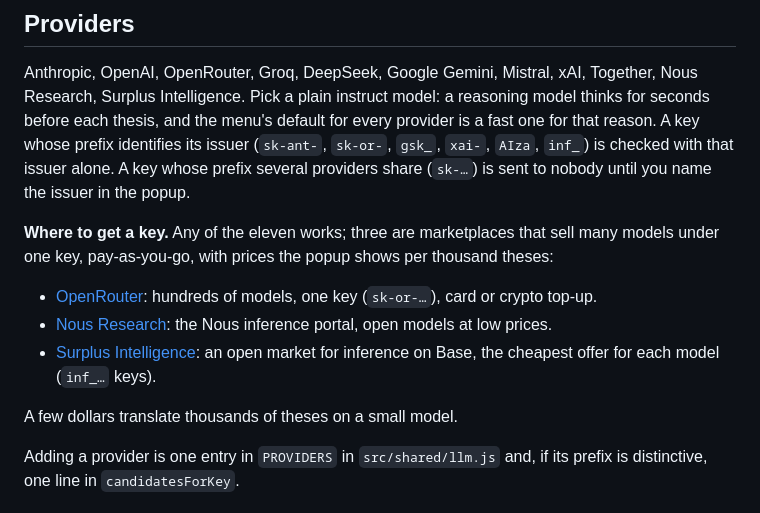
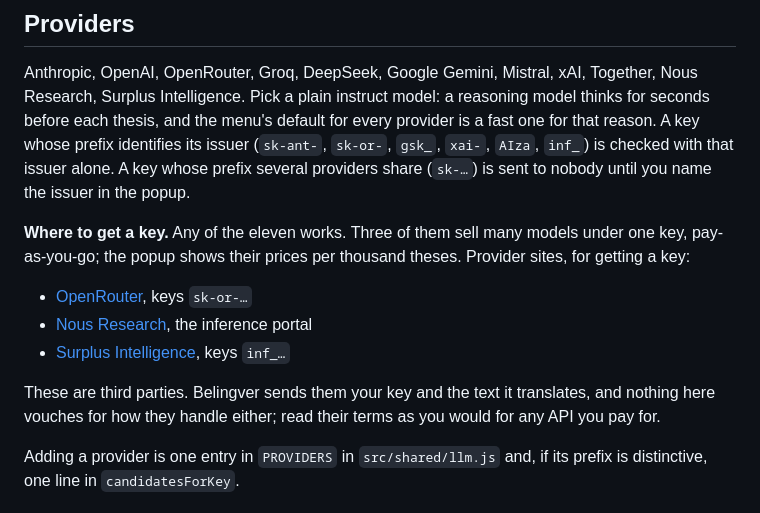
Before and after one commit to exsiway/belingver, a Markdown page: README.md, the part around the change. Rendered like a GitHub page.

Commit message:
README: provider links are provider links

```diff
--- a/README.md
+++ b/README.md
@@ -133,18 +133,17 @@ its issuer (`sk-ant-`, `sk-or-`, `gsk_`, `xai-`, `AIza`, `inf_`) is checked
 with that issuer alone. A key whose prefix several providers share (`sk-…`) is
 sent to nobody until you name the issuer in the popup.
 
-**Where to get a key.** Any of the eleven works; three are marketplaces that
-sell many models under one key, pay-as-you-go, with prices the popup shows
-per thousand theses:
+**Where to get a key.** Any of the eleven works. Three of them sell many
+models under one key, pay-as-you-go; the popup shows their prices per
+thousand theses. Provider sites, for getting a key:
 
-- [OpenRouter](https://openrouter.ai/keys): hundreds of models, one key
-  (`sk-or-…`), card or crypto top-up.
-- [Nous Research](https://portal.nousresearch.com/): the Nous inference
-  portal, open models at low prices.
-- [Surplus Intelligence](https://www.surplusintelligence.ai/): an open market
-  for inference on Base, the cheapest offer for each model (`inf_…` keys).
+- [OpenRouter](https://openrouter.ai/keys), keys `sk-or-…`
+- [Nous Research](https://portal.nousresearch.com/), the inference portal
+- [Surplus Intelligence](https://www.surplusintelligence.ai/), keys `inf_…`
 
-A few dollars translate thousands of theses on a small model.
+These are third parties. Belingver sends them your key and the text it
+translates, and nothing here vouches for how they handle either; read their
+terms as you would for any API you pay for.
 
 Adding a provider is one entry in `PROVIDERS` in `src/shared/llm.js` and, if
 its prefix is distinctive, one line in `candidatesForKey`.
```
